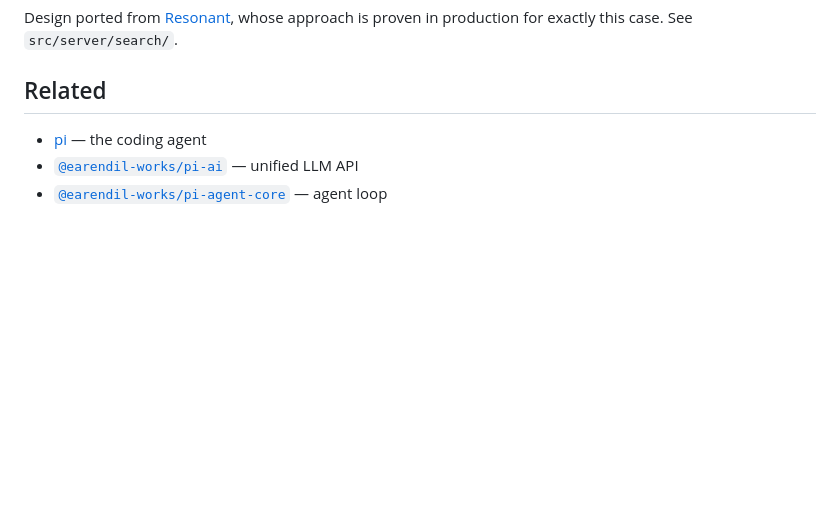
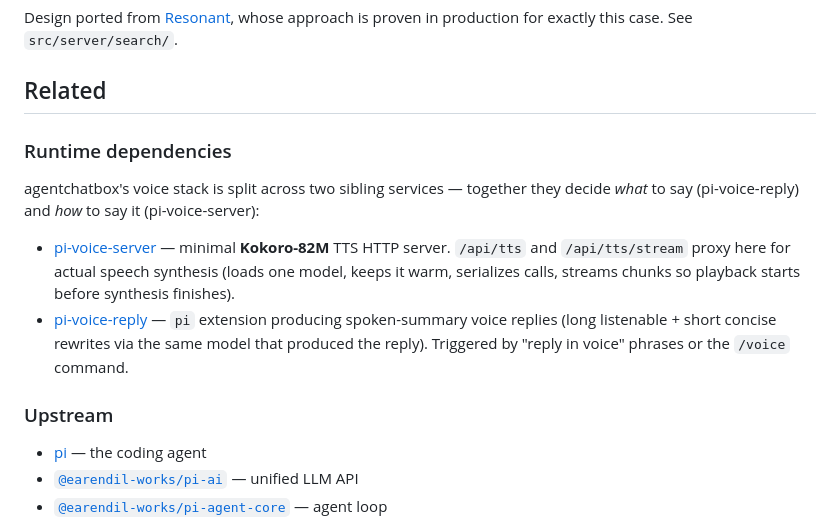
Before and after one commit to anunkai1/agentchatbox, a Markdown page: README.md, the part around the change. GitHub-like rendering; blank space fills up the shorter version.

Commit message:
docs(readme): link pi-voice-server + pi-voice-reply as runtime deps
The voice stack was invisible from agentchatbox's GitHub README — a reader
had no way to discover what actually produces the speech. Add a "Runtime
dependencies" section under ## Related linking both sibling services with
one-line role descriptions:

  pi-voice-server  → how to say it  (/api/tts proxies here)
  pi-voice-reply   → what to say   (pi extension, spoken summaries)

```diff
--- a/README.md
+++ b/README.md
@@ -285,6 +285,16 @@ approach is proven in production for exactly this case. See
 
 ## Related
 
+### Runtime dependencies
+
+agentchatbox's voice stack is split across two sibling services — together
+they decide *what* to say (pi-voice-reply) and *how* to say it (pi-voice-server):
+
+- [pi-voice-server](https://github.com/anunkai1/pi-voice-server) — minimal **Kokoro-82M** TTS HTTP server. `/api/tts` and `/api/tts/stream` proxy here for actual speech synthesis (loads one model, keeps it warm, serializes calls, streams chunks so playback starts before synthesis finishes).
+- [pi-voice-reply](https://github.com/anunkai1/pi-voice-reply) — `pi` extension producing spoken-summary voice replies (long listenable + short concise rewrites via the same model that produced the reply). Triggered by "reply in voice" phrases or the `/voice` command.
+
+### Upstream
+
 - [pi](https://pi.dev) — the coding agent
 - [`@earendil-works/pi-ai`](https://github.com/earendil-works/pi) — unified LLM API
 - [`@earendil-works/pi-agent-core`](https://github.com/earendil-works/pi) — agent loop
```
